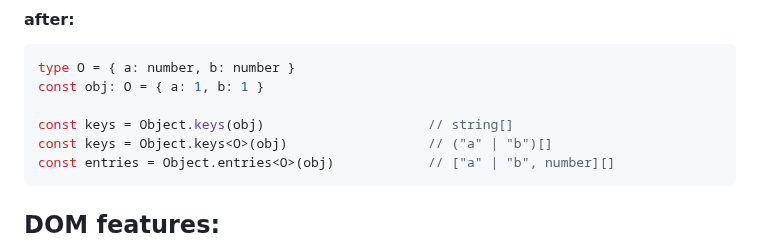
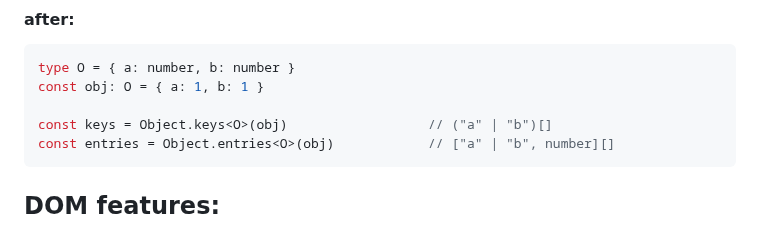
Before and after one commit to Sanshain/types-spring, a Markdown page: README.md, the part around the change. GitHub-like rendering.

````diff
--- a/README.md
+++ b/README.md
@@ -53,7 +53,6 @@ const entries = Object.entries(obj)              // [string, number][]
 type O = { a: number, b: number }
 const obj: O = { a: 1, b: 1 }
 
-const keys = Object.keys(obj)                     // string[]
 const keys = Object.keys<O>(obj)                  // ("a" | "b")[]
 const entries = Object.entries<O>(obj)            // ["a" | "b", number][]
 ```
````
